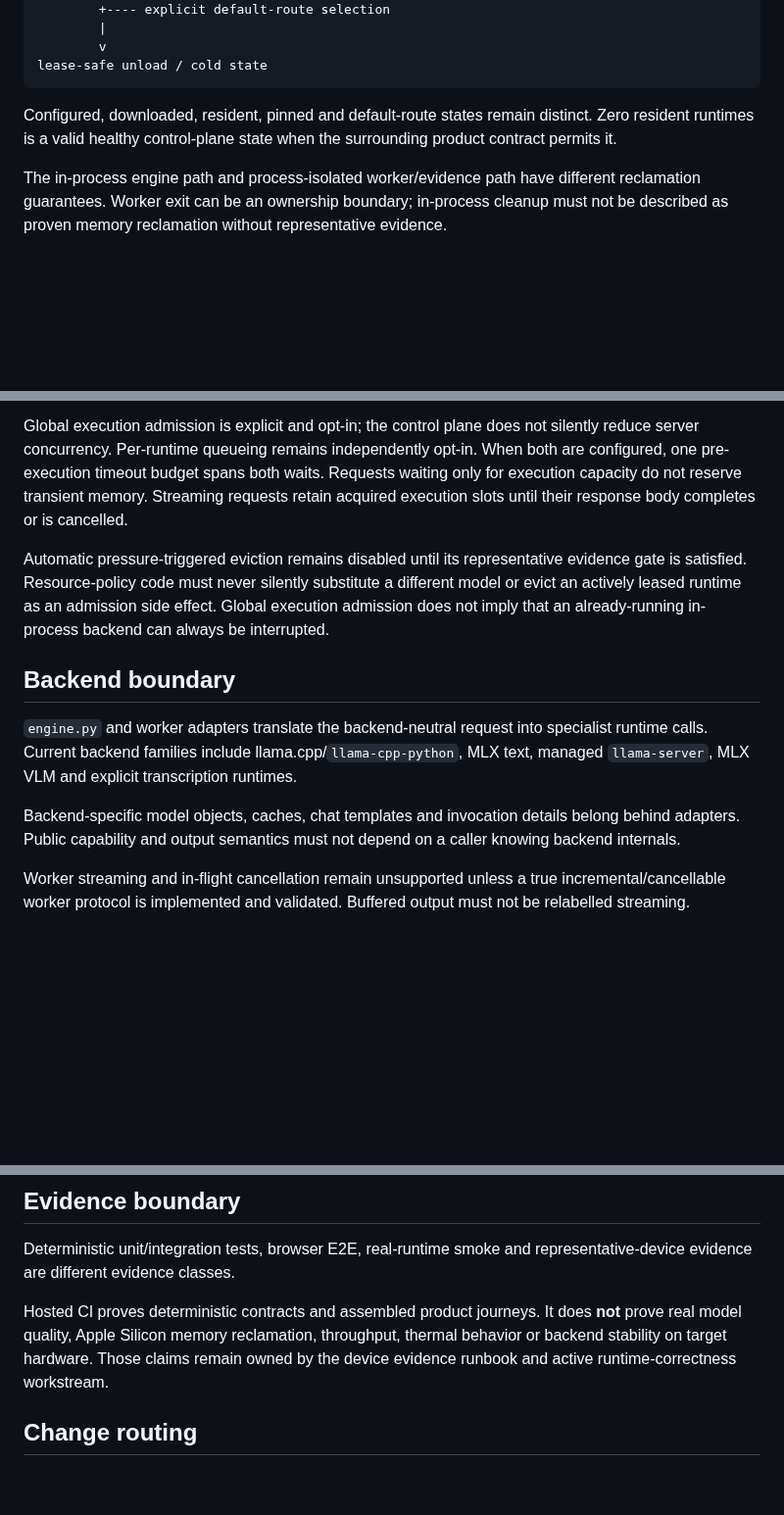
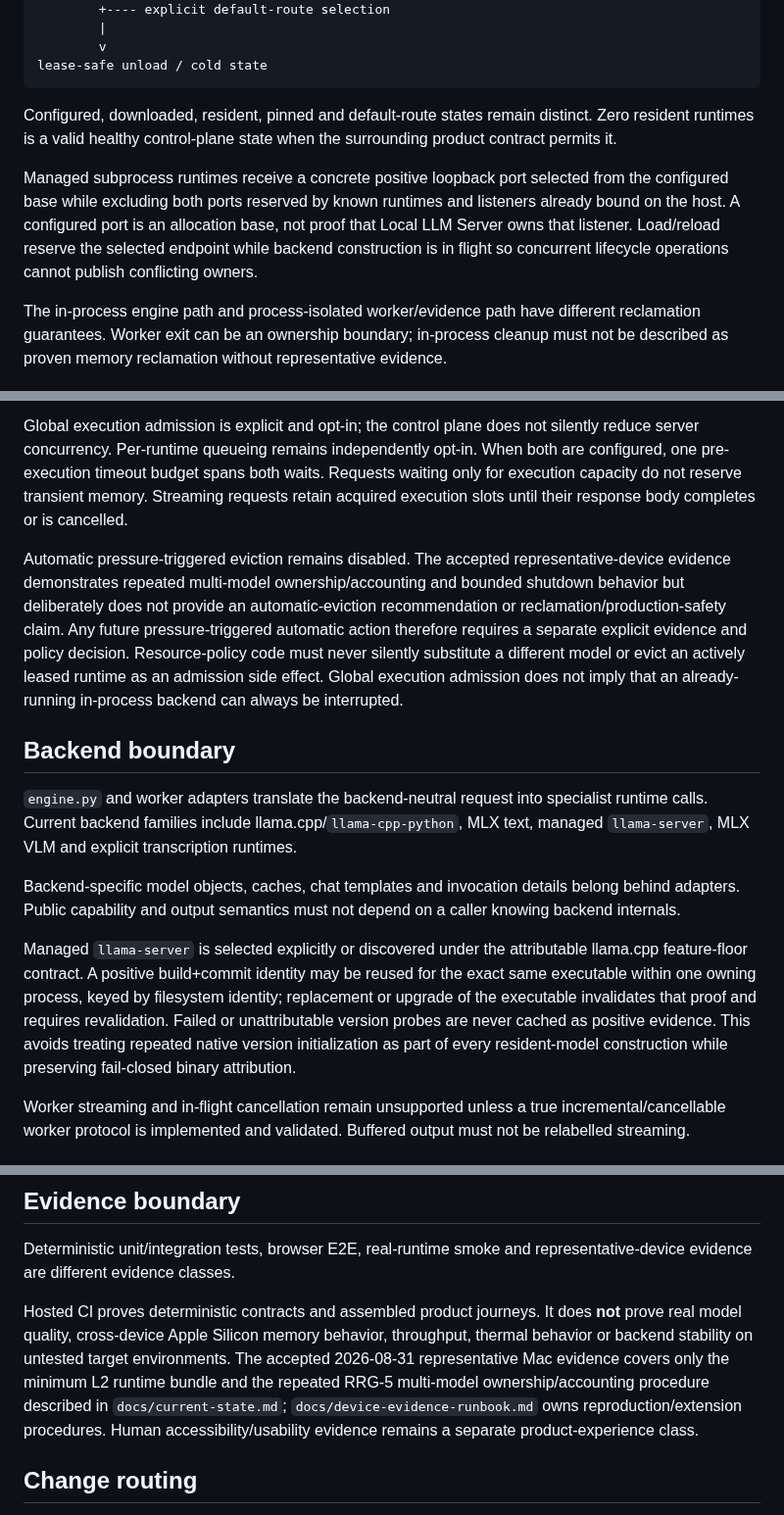
Before and after one commit to daniele21/local-llm-server, a Markdown page: docs/architecture.md, 3 parts joined by grey strips. Shown at 98% size. Drawn GitHub-style; blank space fills up the shorter version.

Commit message:
docs: preserve finalized runtime ownership invariants

```diff
--- a/docs/architecture.md
+++ b/docs/architecture.md
@@ -80,6 +80,8 @@ lease-safe unload / cold state
 
 Configured, downloaded, resident, pinned and default-route states remain distinct. Zero resident runtimes is a valid healthy control-plane state when the surrounding product contract permits it.
 
+Managed subprocess runtimes receive a concrete positive loopback port selected from the configured base while excluding both ports reserved by known runtimes and listeners already bound on the host. A configured port is an allocation base, not proof that Local LLM Server owns that listener. Load/reload reserve the selected endpoint while backend construction is in flight so concurrent lifecycle operations cannot publish conflicting owners.
+
 The in-process engine path and process-isolated worker/evidence path have different reclamation guarantees. Worker exit can be an ownership boundary; in-process cleanup must not be described as proven memory reclamation without representative evidence.
 
 ## Resource and scheduling boundary
@@ -93,13 +95,15 @@ The in-process engine path and process-isolated worker/evidence path have differ
 
 Global execution admission is explicit and opt-in; the control plane does not silently reduce server concurrency. Per-runtime queueing remains independently opt-in. When both are configured, one pre-execution timeout budget spans both waits. Requests waiting only for execution capacity do not reserve transient memory. Streaming requests retain acquired execution slots until their response body completes or is cancelled.
 
-Automatic pressure-triggered eviction remains disabled until its representative evidence gate is satisfied. Resource-policy code must never silently substitute a different model or evict an actively leased runtime as an admission side effect. Global execution admission does not imply that an already-running in-process backend can always be interrupted.
+Automatic pressure-triggered eviction remains disabled. The accepted representative-device evidence demonstrates repeated multi-model ownership/accounting and bounded shutdown behavior but deliberately does not provide an automatic-eviction recommendation or reclamation/production-safety claim. Any future pressure-triggered automatic action therefore requires a separate explicit evidence and policy decision. Resource-policy code must never silently substitute a different model or evict an actively leased runtime as an admission side effect. Global execution admission does not imply that an already-running in-process backend can always be interrupted.
 
 ## Backend boundary
 
 `engine.py` and worker adapters translate the backend-neutral request into specialist runtime calls. Current backend families include llama.cpp/`llama-cpp-python`, MLX text, managed `llama-server`, MLX VLM and explicit transcription runtimes.
 
 Backend-specific model objects, caches, chat templates and invocation details belong behind adapters. Public capability and output semantics must not depend on a caller knowing backend internals.
+
+Managed `llama-server` is selected explicitly or discovered under the attributable llama.cpp feature-floor contract. A positive build+commit identity may be reused for the exact same executable within one owning process, keyed by filesystem identity; replacement or upgrade of the executable invalidates that proof and requires revalidation. Failed or unattributable version probes are never cached as positive evidence. This avoids treating repeated native version initialization as part of every resident-model construction while preserving fail-closed binary attribution.
 
 Worker streaming and in-flight cancellation remain unsupported unless a true incremental/cancellable worker protocol is implemented and validated. Buffered output must not be relabelled streaming.
 
@@ -168,7 +172,7 @@ Successful artifacts must not be overwritten in place and published tags/release
 
 Deterministic unit/integration tests, browser E2E, real-runtime smoke and representative-device evidence are different evidence classes.
 
-Hosted CI proves deterministic contracts and assembled product journeys. It does **not** prove real model quality, Apple Silicon memory reclamation, throughput, thermal behavior or backend stability on target hardware. Those claims remain owned by the device evidence runbook and active runtime-correctness workstream.
+Hosted CI proves deterministic contracts and assembled product journeys. It does **not** prove real model quality, cross-device Apple Silicon memory behavior, throughput, thermal behavior or backend stability on untested target environments. The accepted 2026-08-31 representative Mac evidence covers only the minimum L2 runtime bundle and the repeated RRG-5 multi-model ownership/accounting procedure described in `docs/current-state.md`; `docs/device-evidence-runbook.md` owns reproduction/extension procedures. Human accessibility/usability evidence remains a separate product-experience class.
 
 ## Change routing
 
```
Also changed, not shown: other parts of docs/architecture.md (+1 -1 lines).
